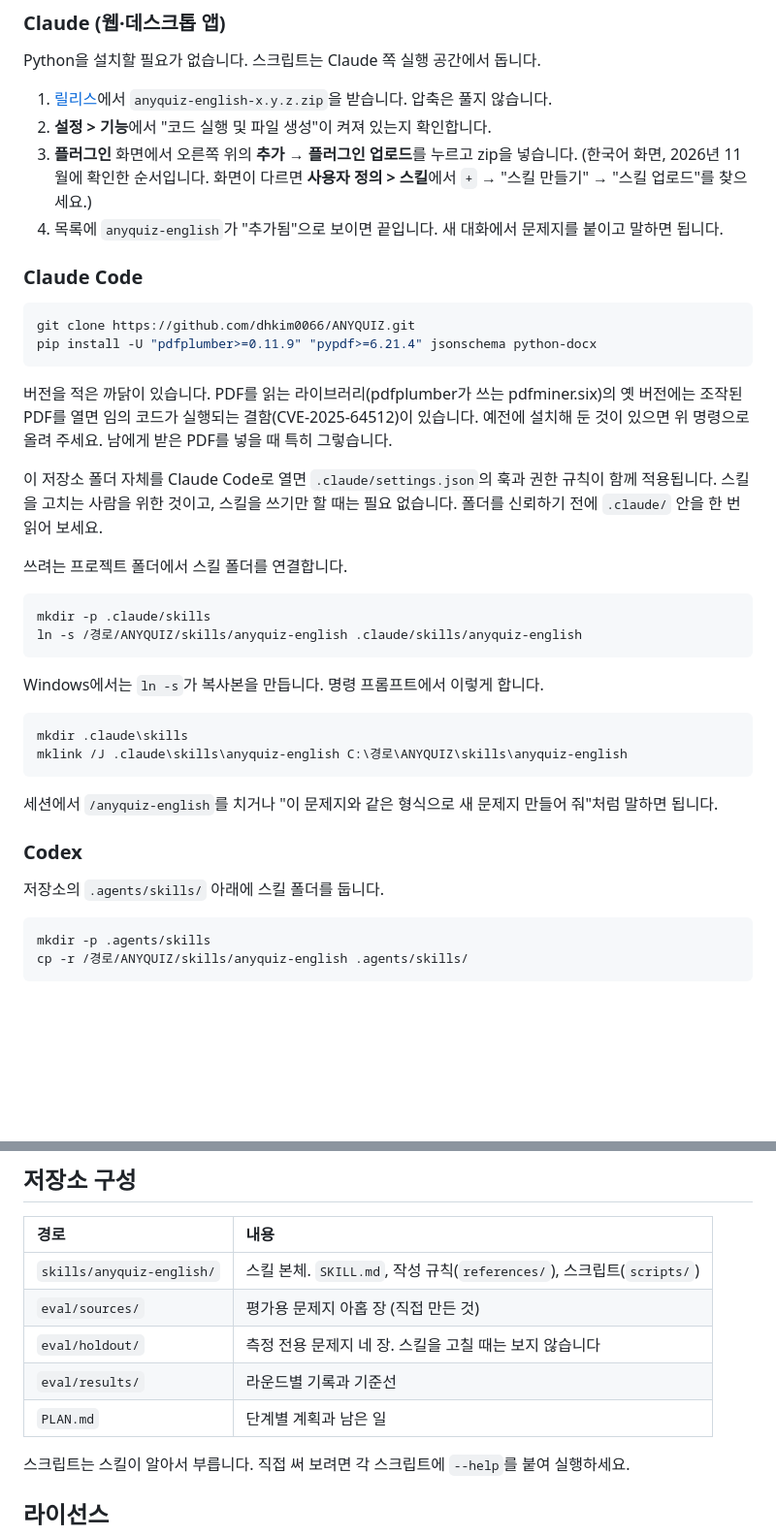
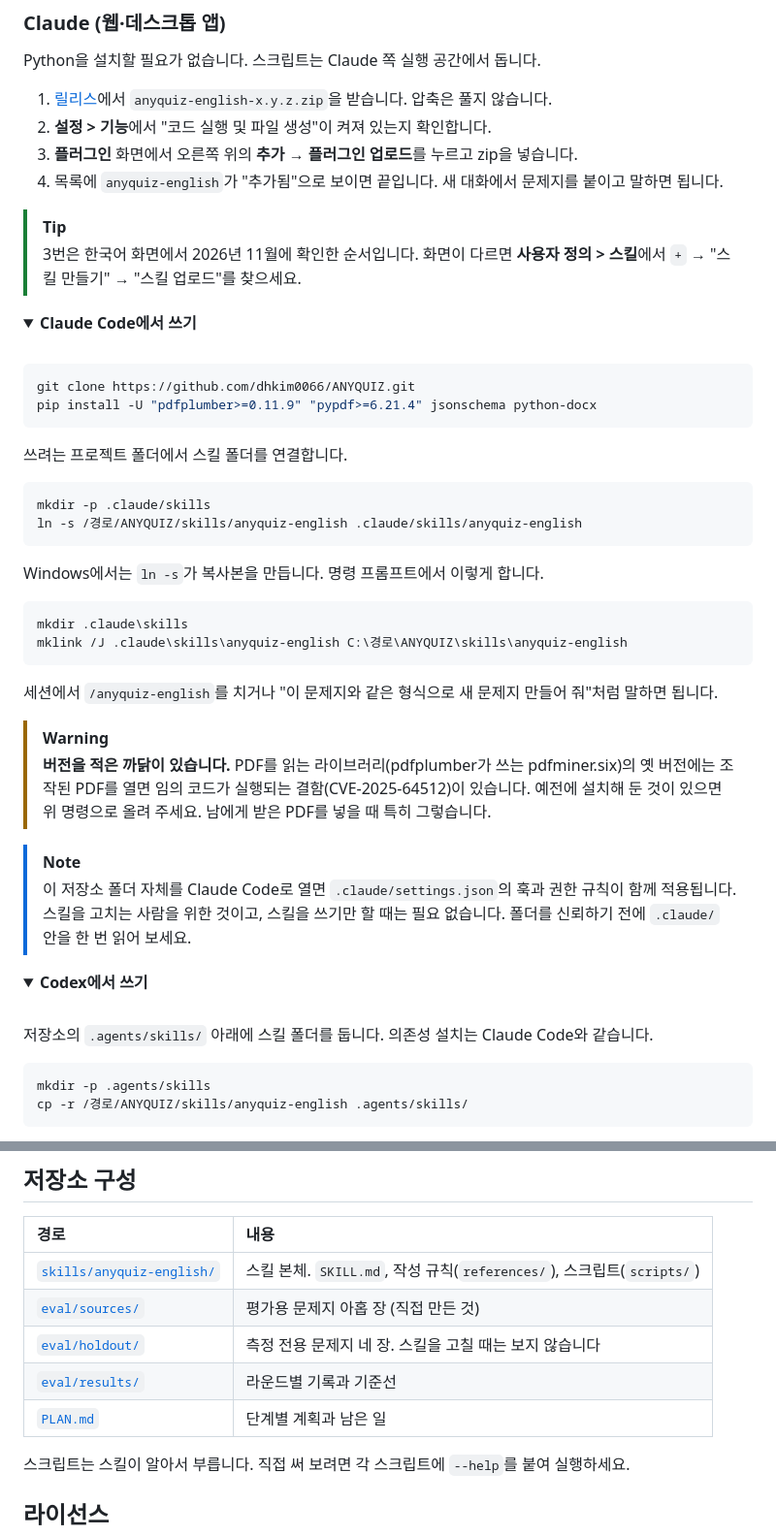
Before and after one commit to dhkim0066/ANYQUIZ, a Markdown page: README.md, 2 parts joined by grey strips. Shown at 97% size. GitHub-like rendering; folded sections open; blank space fills up the shorter version.

````diff
--- a/README.md
+++ b/README.md
@@ -30,19 +59,21 @@ Python을 설치할 필요가 없습니다. 스크립트는 Claude 쪽 실행
 
 1. [릴리스](https://github.com/dhkim0066/ANYQUIZ/releases)에서 `anyquiz-english-x.y.z.zip`을 받습니다. 압축은 풀지 않습니다.
 2. **설정 > 기능**에서 "코드 실행 및 파일 생성"이 켜져 있는지 확인합니다.
-3. **플러그인** 화면에서 오른쪽 위의 **추가** → **플러그인 업로드**를 누르고 zip을 넣습니다. (한국어 화면, 2026년 11월에 확인한 순서입니다. 화면이 다르면 **사용자 정의 > 스킬**에서 `+` → "스킬 만들기" → "스킬 업로드"를 찾으세요.)
+3. **플러그인** 화면에서 오른쪽 위의 **추가** → **플러그인 업로드**를 누르고 zip을 넣습니다.
 4. 목록에 `anyquiz-english`가 "추가됨"으로 보이면 끝입니다. 새 대화에서 문제지를 붙이고 말하면 됩니다.
 
-### Claude Code
+> [!TIP]
+> 3번은 한국어 화면에서 2026년 11월에 확인한 순서입니다. 화면이 다르면 **사용자 정의 > 스킬**에서 `+` → "스킬 만들기" → "스킬 업로드"를 찾으세요.
+
+<details>
+<summary><b>Claude Code에서 쓰기</b></summary>
+
+<br/>
 
 ```bash
 git clone https://github.com/dhkim0066/ANYQUIZ.git
 pip install -U "pdfplumber>=0.11.9" "pypdf>=6.21.4" jsonschema python-docx
 ```
-
-버전을 적은 까닭이 있습니다. PDF를 읽는 라이브러리(pdfplumber가 쓰는 pdfminer.six)의 옛 버전에는 조작된 PDF를 열면 임의 코드가 실행되는 결함(CVE-2025-64512)이 있습니다. 예전에 설치해 둔 것이 있으면 위 명령으로 올려 주세요. 남에게 받은 PDF를 넣을 때 특히 그렇습니다.
-
-이 저장소 폴더 자체를 Claude Code로 열면 `.claude/settings.json`의 훅과 권한 규칙이 함께 적용됩니다. 스킬을 고치는 사람을 위한 것이고, 스킬을 쓰기만 할 때는 필요 없습니다. 폴더를 신뢰하기 전에 `.claude/` 안을 한 번 읽어 보세요.
 
 쓰려는 프로젝트 폴더에서 스킬 폴더를 연결합니다.
 
@@ -60,9 +91,20 @@ mklink /J .claude\skills\anyquiz-english C:\경로\ANYQUIZ\skills\anyquiz-englis
 
 세션에서 `/anyquiz-english`를 치거나 "이 문제지와 같은 형식으로 새 문제지 만들어 줘"처럼 말하면 됩니다.
 
-### Codex
+> [!WARNING]
+> **버전을 적은 까닭이 있습니다.** PDF를 읽는 라이브러리(pdfplumber가 쓰는 pdfminer.six)의 옛 버전에는 조작된 PDF를 열면 임의 코드가 실행되는 결함(CVE-2025-64512)이 있습니다. 예전에 설치해 둔 것이 있으면 위 명령으로 올려 주세요. 남에게 받은 PDF를 넣을 때 특히 그렇습니다.
 
-저장소의 `.agents/skills/` 아래에 스킬 폴더를 둡니다.
+> [!NOTE]
+> 이 저장소 폴더 자체를 Claude Code로 열면 `.claude/settings.json`의 훅과 권한 규칙이 함께 적용됩니다. 스킬을 고치는 사람을 위한 것이고, 스킬을 쓰기만 할 때는 필요 없습니다. 폴더를 신뢰하기 전에 `.claude/` 안을 한 번 읽어 보세요.
+
+</details>
+
+<details>
+<summary><b>Codex에서 쓰기</b></summary>
+
+<br/>
+
+저장소의 `.agents/skills/` 아래에 스킬 폴더를 둡니다. 의존성 설치는 Claude Code와 같습니다.
 
 ```bash
 mkdir -p .agents/skills
@@ -153,11 +214,11 @@ B1 수준 환경 주제 단어 20개로 단어집 만들어 줘. 뜻은 한국
 
 | 경로 | 내용 |
 | :- | :- |
-| `skills/anyquiz-english/` | 스킬 본체. `SKILL.md`, 작성 규칙(`references/`), 스크립트(`scripts/`) |
-| `eval/sources/` | 평가용 문제지 아홉 장 (직접 만든 것) |
-| `eval/holdout/` | 측정 전용 문제지 네 장. 스킬을 고칠 때는 보지 않습니다 |
-| `eval/results/` | 라운드별 기록과 기준선 |
-| `PLAN.md` | 단계별 계획과 남은 일 |
+| [`skills/anyquiz-english/`](skills/anyquiz-english/) | 스킬 본체. `SKILL.md`, 작성 규칙(`references/`), 스크립트(`scripts/`) |
+| [`eval/sources/`](eval/sources/) | 평가용 문제지 아홉 장 (직접 만든 것) |
+| [`eval/holdout/`](eval/holdout/) | 측정 전용 문제지 네 장. 스킬을 고칠 때는 보지 않습니다 |
+| [`eval/results/`](eval/results/) | 라운드별 기록과 기준선 |
+| [`PLAN.md`](PLAN.md) | 단계별 계획과 남은 일 |
 
 스크립트는 스킬이 알아서 부릅니다. 직접 써 보려면 각 스크립트에 `--help`를 붙여 실행하세요.
 
````
Also changed, not shown: other parts of README.md (+68 -20 lines), docs/preview.png (added).
